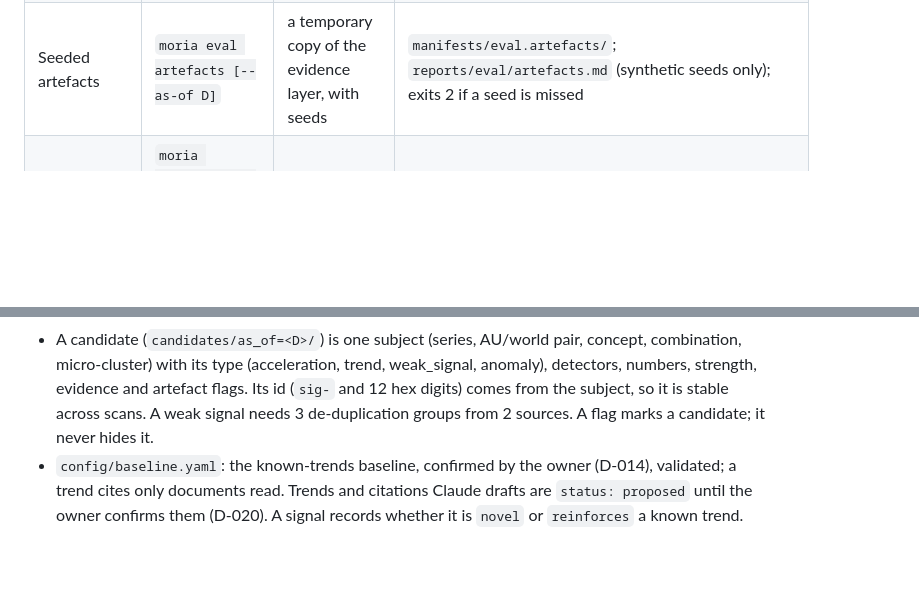
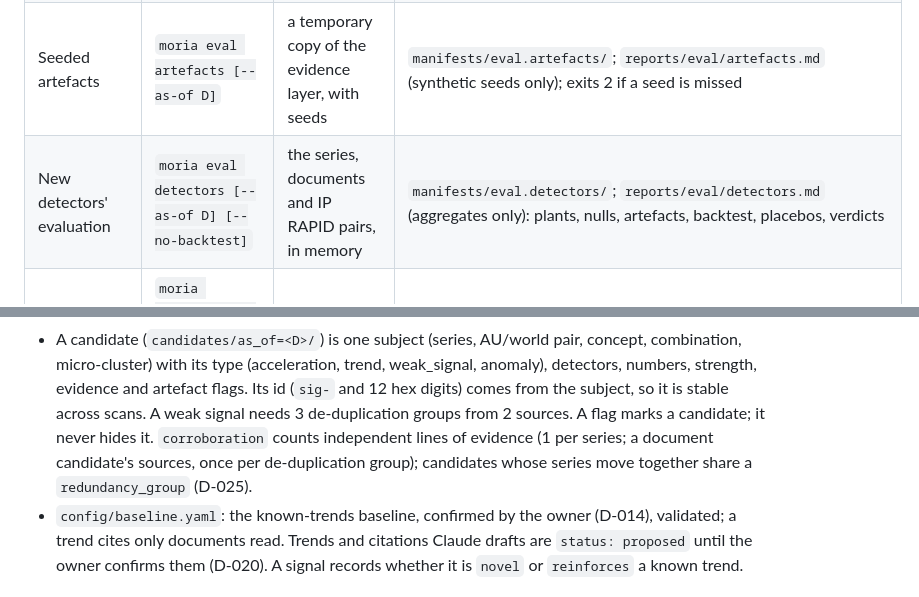
Before and after one commit to Thomas-Amann-IPAustralia/Moria, a Markdown page: CLAUDE.md, 2 parts joined by grey strips. Rendered like a GitHub page; blank space fills up the shorter version.

```diff
--- a/CLAUDE.md
+++ b/CLAUDE.md
@@ -139,6 +148,7 @@ sources (D-020) are built.**
 | Scan (the chain) | `moria scan [--as-of D] [--store r2]` | the evidence layer | all of the above, in order; stops at the first failure |
 | Scan report | `moria scan-report [--as-of D]` | the scan's manifests and outputs | `reports/scan.md` in the repo (aggregates only) |
 | Seeded artefacts | `moria eval artefacts [--as-of D]` | a temporary copy of the evidence layer, with seeds | `manifests/eval.artefacts/`; `reports/eval/artefacts.md` (synthetic seeds only); exits 2 if a seed is missed |
+| New detectors' evaluation | `moria eval detectors [--as-of D] [--no-backtest]` | the series, documents and IP RAPID pairs, in memory | `manifests/eval.detectors/`; `reports/eval/detectors.md` (aggregates only): plants, nulls, artefacts, backtest, placebos, verdicts |
 | Candidates | `moria candidates [--as-of D] [--type T] [--clean]` | candidates, artefacts | nothing (prints labels to the analyst's terminal) |
 | Search | `moria search "words" [--source S] [--since D]` | the index | nothing (prints matches to the analyst's terminal) |
 | Evidence report | `moria evidence-report` | every stage's latest manifest | `reports/evidence-layer.md` in the repo (aggregates only) |
@@ -191,7 +202,9 @@ instead of the document's URL.
 - A candidate (`candidates/as_of=<D>/`) is one subject (series, AU/world pair, concept, combination, micro-cluster)
   with its type (acceleration, trend, weak_signal, anomaly), detectors, numbers, strength, evidence and artefact
   flags. Its id (`sig-` and 12 hex digits) comes from the subject, so it is stable across scans. A weak signal needs
-  3 de-duplication groups from 2 sources. A flag marks a candidate; it never hides it.
+  3 de-duplication groups from 2 sources. A flag marks a candidate; it never hides it. `corroboration` counts
+  independent lines of evidence (1 per series; a document candidate's sources, once per de-duplication group);
+  candidates whose series move together share a `redundancy_group` (D-025).
 - `config/baseline.yaml`: the known-trends baseline, confirmed by the owner (D-014), validated; a trend cites only
   documents read. Trends and citations Claude drafts are `status: proposed` until the owner confirms them (D-020).
   A signal records whether it is `novel` or `reinforces` a known trend.
```
Also changed, not shown: other parts of CLAUDE.md (+14 -4 lines), docs/design.md (+17 -0 lines).
